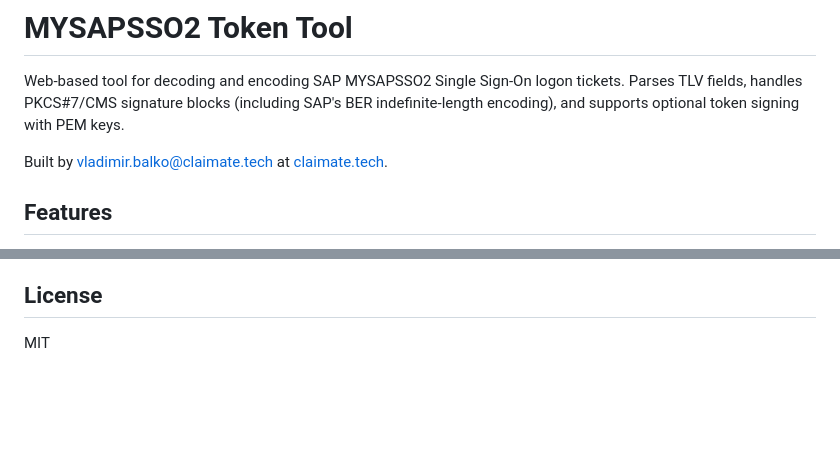
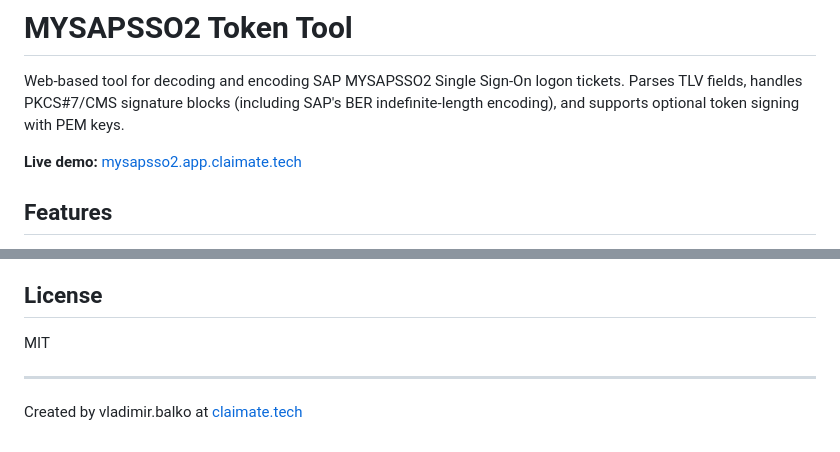
Before and after one commit to vbalko-claimate/mysapsso2-tool, a Markdown page: README.md, 2 parts joined by grey strips. Rendered like a GitHub page; blank space fills up the shorter version.

Commit message:
Add live demo link to README, move author to footer
Co-Authored-By: Claude Opus 4.6 <noreply@anthropic.com>

```diff
--- a/README.md
+++ b/README.md
@@ -2,7 +2,7 @@
 
 Web-based tool for decoding and encoding SAP MYSAPSSO2 Single Sign-On logon tickets. Parses TLV fields, handles PKCS#7/CMS signature blocks (including SAP's BER indefinite-length encoding), and supports optional token signing with PEM keys.
 
-Built by [vladimir.balko@claimate.tech](mailto:vladimir.balko@claimate.tech) at [claimate.tech](https://www.claimate.tech).
+**Live demo:** [mysapsso2.app.claimate.tech](https://mysapsso2.app.claimate.tech)
 
 ## Features
 
@@ -156,3 +156,7 @@ MYSAPSSO2 tokens are base64-encoded binary blobs:
 ## License
 
 MIT
+
+---
+
+Created by vladimir.balko at [claimate.tech](https://www.claimate.tech)
```
